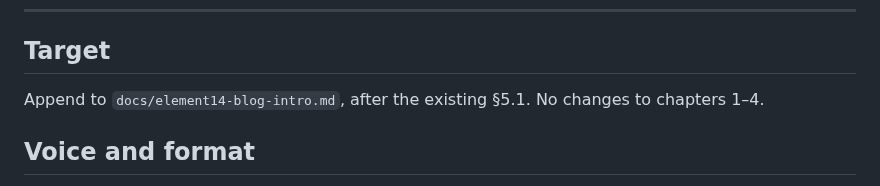
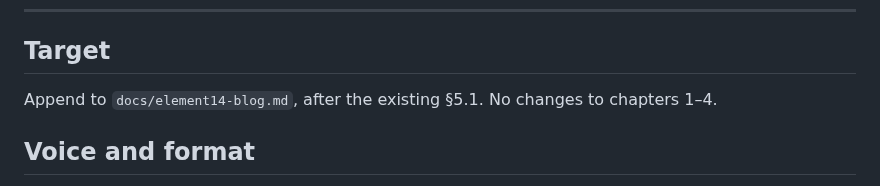
Before and after one commit to rahuljeyaraj/Handoff, a Markdown page: docs/element14-blog-how-brief.md, the part around the change. Rendered like a GitHub page.

Commit message:
element14 blog: chapter 5 layer diagram, one card's journey in three legs
The intro file now holds the whole post, chapters 1-5, so it is renamed
docs/element14-blog.md and the brief points at the new name.

The figure is the chapter's "what it is" section: a single card travelling
Rohit's phone -> his band -> her band -> her phone, every layer carrying its
job in that direction rather than a two-way summary. Three colour-coded legs
separate the three moments, which are minutes to days apart: setting the card
up at the desk, the handshake itself, and the delivery to the far phone. The
two app boxes are neutral because they belong to both legs at once, and each
is where the card actually waits.

Bluetooth is drawn as MAC, link and physical greyed out and aligned with the
body side's own three, so the layers visibly exist and are simply not ours.

gen-01-layers.py solves for one uniform font size rather than taking one:
the largest at which all six rows, each as tall as its wordiest box needs,
still fit the height budget. The 22 box texts are a dict at the top, so
rewording is an edit and a re-run.

Box wording checked against the code, not the design document:
- handoff.c:670 renders the vCard on the receiving band, so the rebuild is
  drawn there rather than on the far phone.
- handoff.c:478 holds it in s_rx_pending until the phone subscribes, so the
  band really does wait, and leg 3 is a separate moment.
- simple-trigger-spec.md 1 and beacon.h:28: the band that HEARS the shout is
  the one that sends. The shouter receives.

Co-Authored-By: Claude Opus 5 <noreply@anthropic.com>

```diff
--- a/docs/element14-blog-how-brief.md
+++ b/docs/element14-blog-how-brief.md
@@ -11,7 +11,7 @@ On first use, copy this to `docs/element14-blog-how-brief.md` — repo conventio
 
 ## Target
 
-Append to `docs/element14-blog-intro.md`, after the existing §5.1. No changes to
+Append to `docs/element14-blog.md`, after the existing §5.1. No changes to
 chapters 1–4.
 
 ## Voice and format
```
Also changed, not shown: docs/element14-blog.md (renamed from docs/element14-blog-intro.md), docs/element14-blog/01-layers.png (added), 2 other files.
